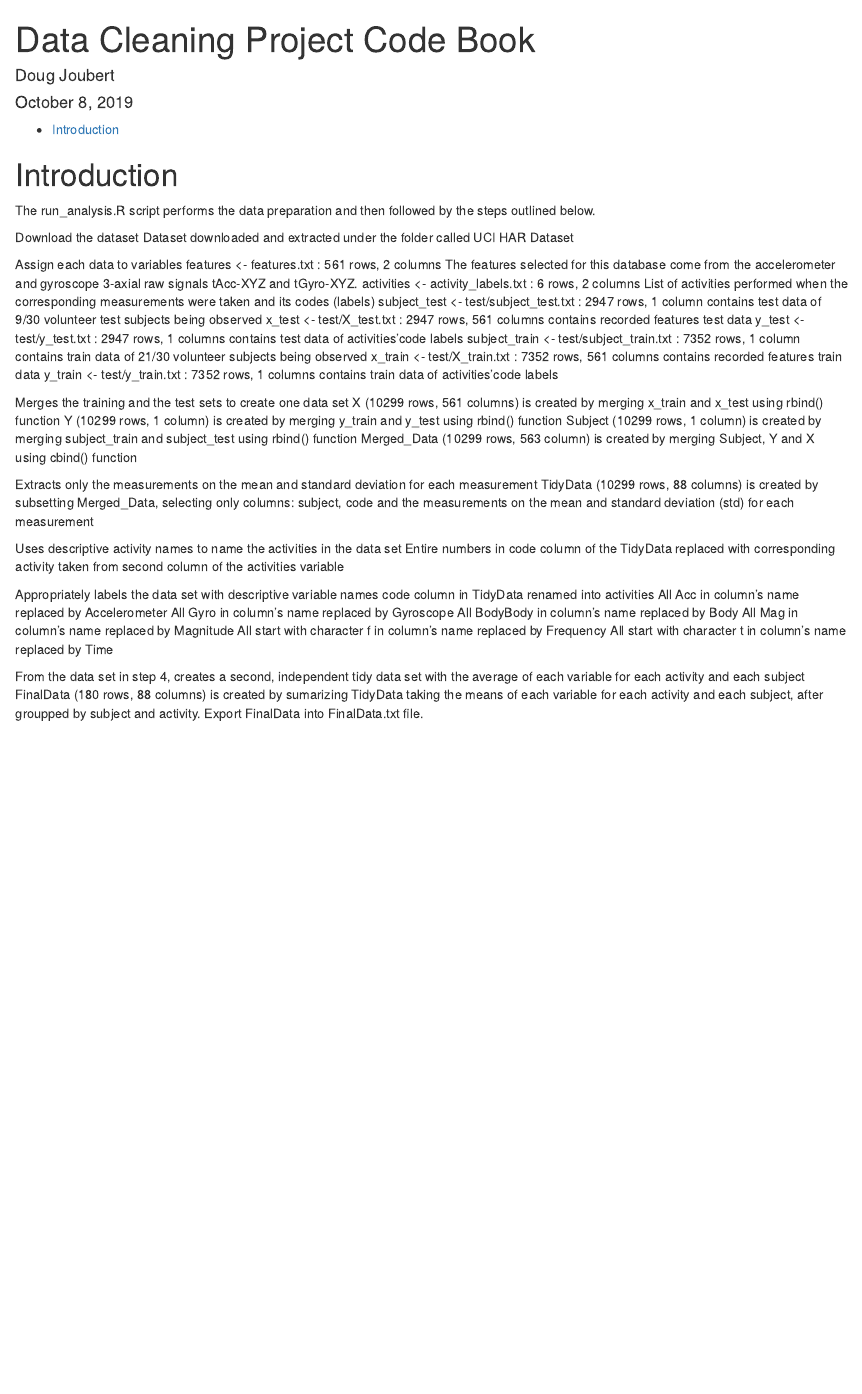
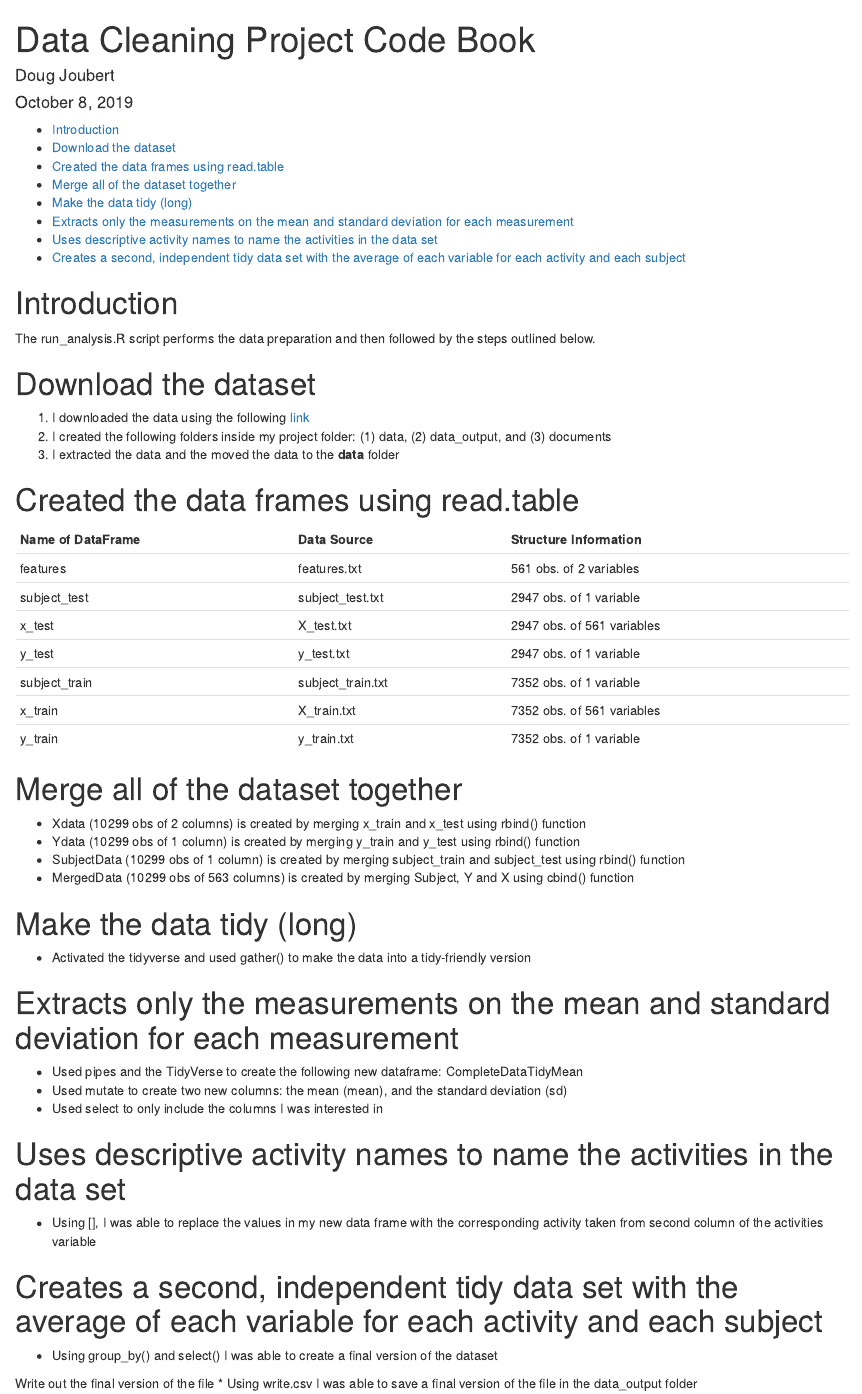
Before and after one commit to doujouDC/DataCleaningProject, an R Markdown document (CodeBook.Rmd): the page in a window 1100 px wide, from its top. Rendered offline with R 4.5, knitr and Pandoc, with nearby package versions.

Commit message:
Updated the RMD and the analysis file

```diff
--- a/CodeBook.Rmd
+++ b/CodeBook.Rmd
@@ -15,48 +15,43 @@ knitr::opts_chunk$set(echo = TRUE)
 # Introduction
 The run_analysis.R script performs the data preparation and then followed by the steps outlined below.
 
-Download the dataset
-Dataset downloaded and extracted under the folder called UCI HAR Dataset
+# Download the dataset
+1. I downloaded the data using the following [link](https://d396qusza40orc.cloudfront.net/getdata%2Fprojectfiles%2FUCI%20HAR%20Dataset.zip)
+2. I created the following folders inside my project folder: (1) data, (2) data_output, and (3) documents
+2. I extracted the data and the moved the data to the **data** folder
 
-Assign each data to variables
-features <- features.txt : 561 rows, 2 columns
-The features selected for this database come from the accelerometer and gyroscope 3-axial raw signals tAcc-XYZ and tGyro-XYZ.
-activities <- activity_labels.txt : 6 rows, 2 columns
-List of activities performed when the corresponding measurements were taken and its codes (labels)
-subject_test <- test/subject_test.txt : 2947 rows, 1 column
-contains test data of 9/30 volunteer test subjects being observed
-x_test <- test/X_test.txt : 2947 rows, 561 columns
-contains recorded features test data
-y_test <- test/y_test.txt : 2947 rows, 1 columns
-contains test data of activities’code labels
-subject_train <- test/subject_train.txt : 7352 rows, 1 column
-contains train data of 21/30 volunteer subjects being observed
-x_train <- test/X_train.txt : 7352 rows, 561 columns
-contains recorded features train data
-y_train <- test/y_train.txt : 7352 rows, 1 columns
-contains train data of activities’code labels
+# Created the data frames using read.table
 
-Merges the training and the test sets to create one data set
-X (10299 rows, 561 columns) is created by merging x_train and x_test using rbind() function
-Y (10299 rows, 1 column) is created by merging y_train and y_test using rbind() function
-Subject (10299 rows, 1 column) is created by merging subject_train and subject_test using rbind() function
-Merged_Data (10299 rows, 563 column) is created by merging Subject, Y and X using cbind() function
+Name of DataFrame | Data Source | Structure Information | Source Information
+------------------| ------------ | --------------------
+features | features.txt  | 561 obs. of  2 variables | from the accelerometer and gyroscope 3-axial raw signals tAcc-XYZ and tGyro-XYZ
+subject_test | subject_test.txt | 2947 obs. of  1 variable | Test data of 9/30 volunteer test subjects being observed
+x_test | X_test.txt | 2947 obs. of  561 variables | Recorded features test data
+y_test | y_test.txt | 2947 obs. of  1 variable | Test data of activities’code labels
+subject_train | subject_train.txt | 7352 obs. of  1 variable | Training data of 21/30 volunteer subjects being observed
+x_train | X_train.txt | 7352 obs. of  561 variables | Recorded features train data
+y_train | y_train.txt | 7352 obs. of  1 variable | Train data of activities’code labels
 
-Extracts only the measurements on the mean and standard deviation for each measurement
-TidyData (10299 rows, 88 columns) is created by subsetting Merged_Data, selecting only columns: subject, code and the measurements on the mean and standard deviation (std) for each measurement
+# Merge all of the dataset together
 
-Uses descriptive activity names to name the activities in the data set
-Entire numbers in code column of the TidyData replaced with corresponding activity taken from second column of the activities variable
+* Xdata (10299 obs of 2 columns) is created by merging x_train and x_test using rbind() function
+* Ydata (10299 obs of 1 column) is created by merging y_train and y_test using rbind() function
+* SubjectData (10299 obs of 1 column) is created by merging subject_train and subject_test using rbind() function
+* MergedData (10299 obs of 563 columns) is created by merging Subject, Y and X using cbind() function
 
-Appropriately labels the data set with descriptive variable names
-code column in TidyData renamed into activities
-All Acc in column’s name replaced by Accelerometer
-All Gyro in column’s name replaced by Gyroscope
-All BodyBody in column’s name replaced by Body
-All Mag in column’s name replaced by Magnitude
-All start with character f in column’s name replaced by Frequency
-All start with character t in column’s name replaced by Time
+# Make the data tidy (long)
+* Activated the tidyverse and used gather() to make the data into a tidy-friendly version
 
-From the data set in step 4, creates a second, independent tidy data set with the average of each variable for each activity and each subject
-FinalData (180 rows, 88 columns) is created by sumarizing TidyData taking the means of each variable for each activity and each subject, after groupped by subject and activity.
-Export FinalData into FinalData.txt file.
+# Extracts only the measurements on the mean and standard deviation for each measurement
+* Used pipes and the TidyVerse to create the following new dataframe: CompleteDataTidyMean
+* Used mutate to create two new columns: the mean (mean), and the standard deviation (sd)
+* Used select to only include the columns I was interested in
+
+# Uses descriptive activity names to name the activities in the data set
+* Using [], I was able to replace the values in my new data frame with the corresponding activity taken from second column of the activities variable
+
+# Creates a second, independent tidy data set with the average of each variable for each activity and each subject
+* Using group_by() and select() I was able to create a final version of the dataset
+
+Write out the final version of the file
+* Using write.csv I was able to save a final version of the file in the data_output folder
--- a/run_analysis.R
+++ b/run_analysis.R
@@ -6,15 +6,23 @@ library(tidyverse) # activate the tidyverse
 
 # I had to go to the orginial webpage to get all of the data, which was very confusing
 
-# Create all the data frames
+# Create all the data frames and check the dataframe structure
 features <- read.table("data/features.txt", col.names = c("n","functions"))
+str(features)
 activities <- read.table("data/activity_labels.txt", col.names = c("code", "activity"))
+str(activities)
 subject_test <- read.table("data/test/subject_test.txt", col.names = "subject")
+str(subject_test)
 x_test <- read.table("data/test/X_test.txt", col.names = features$functions)
+str(x_test)
 y_test <- read.table("data/test/y_test.txt", col.names = "code")
+str(y_test)
 subject_train <- read.table("data/train/subject_train.txt", col.names = "subject")
+str(subject_train)
 x_train <- read.table("data/train/X_train.txt", col.names = features$functions)
+str(x_train)
 y_train <- read.table("data/train/y_train.txt", col.names = "code")
+str(y_train)
 
 # Merge all of the dataset together
 
```
